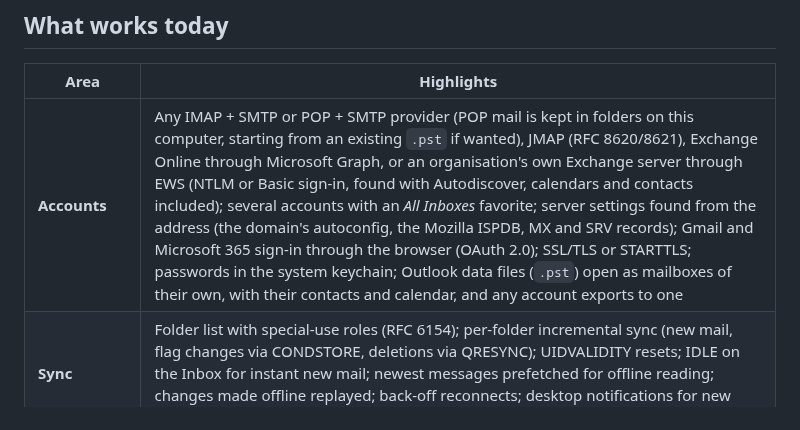
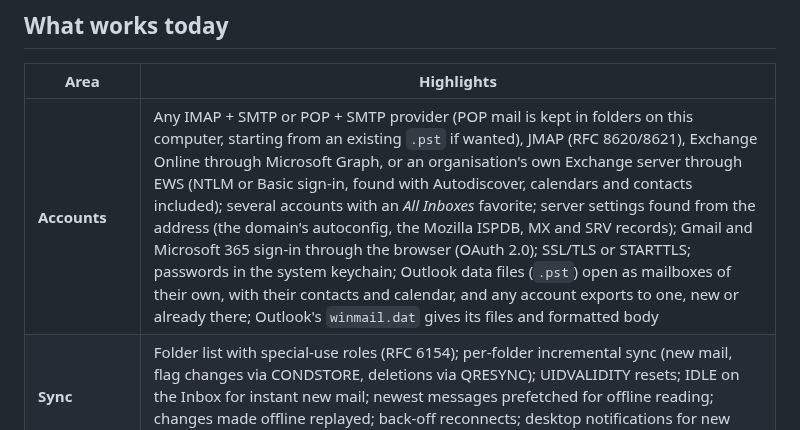
Before and after one commit to ZIDAN44/mailcraft, a Markdown page: README.md, the part around the change. Rendered like a GitHub page.

Commit message:
Docs: issue #18 in v0.29 (winmail.dat, adding to a .pst) and what testing it found
Co-Authored-By: Claude Opus 5.5 <noreply@anthropic.com>

```diff
--- a/README.md
+++ b/README.md
@@ -61,7 +61,7 @@
 
 | Area | Highlights |
 |---|---|
-| **Accounts** | Any IMAP + SMTP or POP + SMTP provider (POP mail is kept in folders on this computer, starting from an existing `.pst` if wanted), JMAP (RFC 8620/8621), Exchange Online through Microsoft Graph, or an organisation's own Exchange server through EWS (NTLM or Basic sign-in, found with Autodiscover, calendars and contacts included); several accounts with an *All Inboxes* favorite; server settings found from the address (the domain's autoconfig, the Mozilla ISPDB, MX and SRV records); Gmail and Microsoft 365 sign-in through the browser (OAuth 2.0); SSL/TLS or STARTTLS; passwords in the system keychain; Outlook data files (`.pst`) open as mailboxes of their own, with their contacts and calendar, and any account exports to one |
+| **Accounts** | Any IMAP + SMTP or POP + SMTP provider (POP mail is kept in folders on this computer, starting from an existing `.pst` if wanted), JMAP (RFC 8620/8621), Exchange Online through Microsoft Graph, or an organisation's own Exchange server through EWS (NTLM or Basic sign-in, found with Autodiscover, calendars and contacts included); several accounts with an *All Inboxes* favorite; server settings found from the address (the domain's autoconfig, the Mozilla ISPDB, MX and SRV records); Gmail and Microsoft 365 sign-in through the browser (OAuth 2.0); SSL/TLS or STARTTLS; passwords in the system keychain; Outlook data files (`.pst`) open as mailboxes of their own, with their contacts and calendar, and any account exports to one, new or already there; Outlook's `winmail.dat` gives its files and formatted body |
 | **Sync** | Folder list with special-use roles (RFC 6154); per-folder incremental sync (new mail, flag changes via CONDSTORE, deletions via QRESYNC); UIDVALIDITY resets; IDLE on the Inbox for instant new mail; newest messages prefetched for offline reading; changes made offline replayed; back-off reconnects; desktop notifications for new mail |
 | **Layout** | Outlook's simplified ribbon or the classic one (big buttons in named groups, View › Classic ribbon); light and dark themes with the panes and the lines between them told apart; a minimizable folder pane |
 | **Reading** | Date-grouped list (Today, Yesterday, weekdays, Last week…), unread bars and bold, flags, attachment and replied markers, previews; reading pane right, bottom or off; double-click opens a message in its own window; conversations (JWZ threading); HTML shown formatted (headings, lists, links, quotes, colours, tables) with web pictures on request, remembered per sender; picture, PDF and video thumbnails; attachments dragged out to other apps; Print, Save as PDF, Save as `.eml`; arranged by date, sender, recipient, subject, size, flag or attachments, either way round; filters for unread, flagged, files, categorized, important and to or Cc me |
```
Also changed, not shown: ROADMAP.md (+11 -2 lines), docs/gaps.md (+23 -2 lines).
